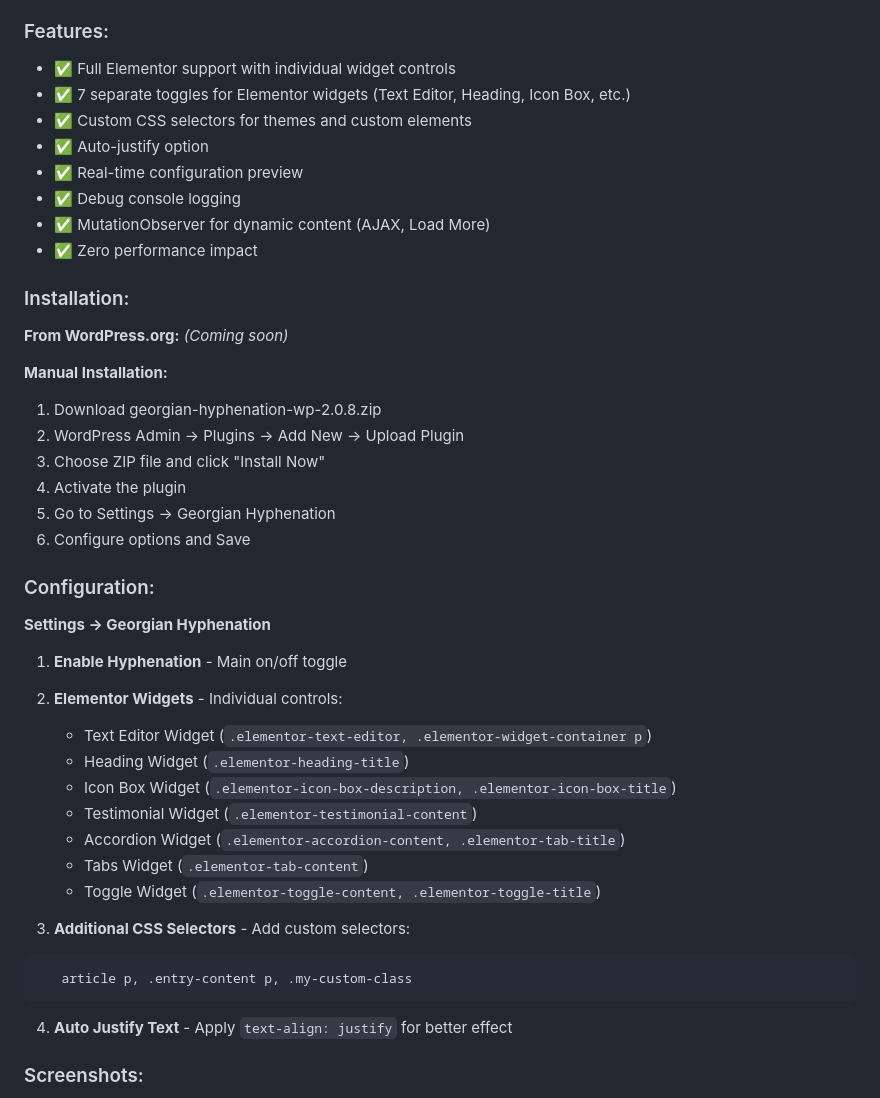
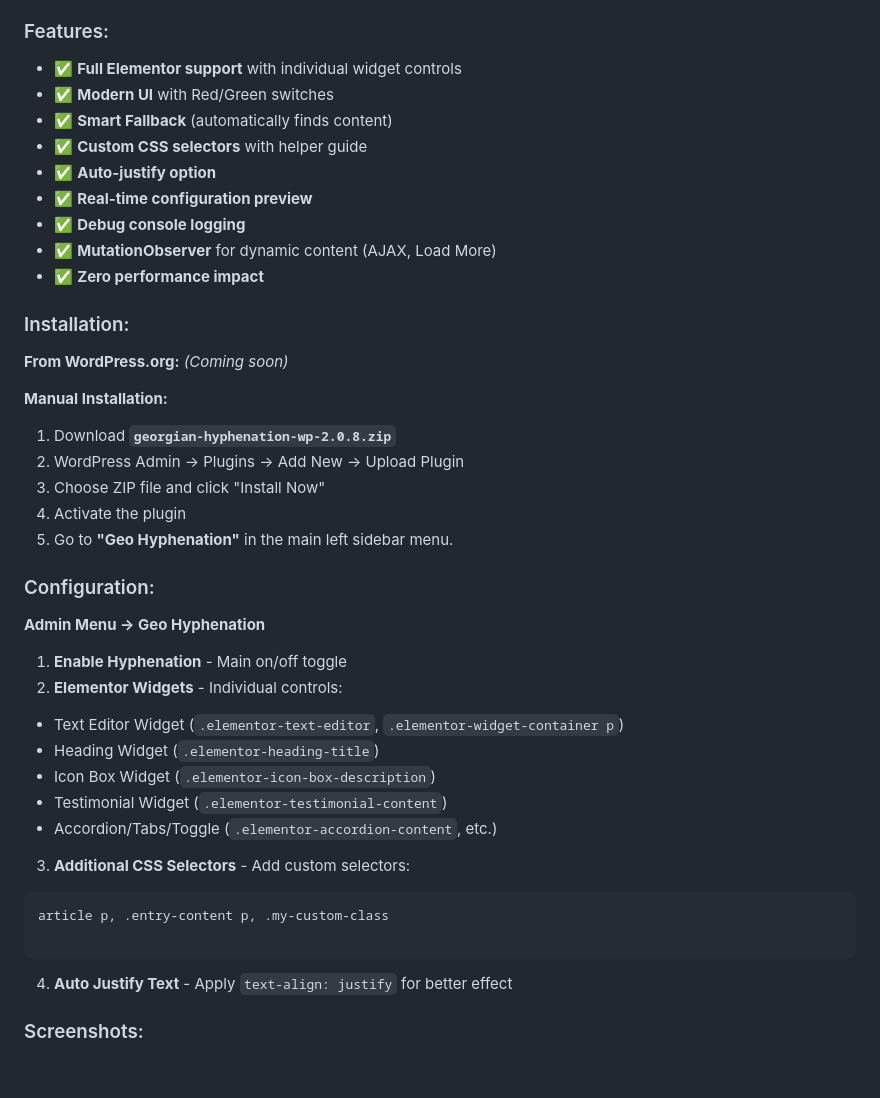
Before and after one commit to guramzhgamadze/georgian-hyphenation, a Markdown page: README.md, the part around one of its changes. Drawn GitHub-style; blank space fills up the shorter version.

````diff
--- a/README.md
+++ b/README.md
@@ -274,44 +306,46 @@ print(to_hunspell_format('საქართველო'))
 ### Features:
-- ✅ Full Elementor support with individual widget controls
-- ✅ 7 separate toggles for Elementor widgets (Text Editor, Heading, Icon Box, etc.)
-- ✅ Custom CSS selectors for themes and custom elements
-- ✅ Auto-justify option
-- ✅ Real-time configuration preview
-- ✅ Debug console logging
-- ✅ MutationObserver for dynamic content (AJAX, Load More)
-- ✅ Zero performance impact
+
+* ✅ **Full Elementor support** with individual widget controls
+* ✅ **Modern UI** with Red/Green switches
+* ✅ **Smart Fallback** (automatically finds content)
+* ✅ **Custom CSS selectors** with helper guide
+* ✅ **Auto-justify option**
+* ✅ **Real-time configuration preview**
+* ✅ **Debug console logging**
+* ✅ **MutationObserver** for dynamic content (AJAX, Load More)
+* ✅ **Zero performance impact**
 
 ### Installation:
 
 **From WordPress.org:** *(Coming soon)*
 
 **Manual Installation:**
-1. Download georgian-hyphenation-wp-2.0.8.zip
+
+1. Download **`georgian-hyphenation-wp-2.0.8.zip`**
 2. WordPress Admin → Plugins → Add New → Upload Plugin
 3. Choose ZIP file and click "Install Now"
 4. Activate the plugin
-5. Go to Settings → Georgian Hyphenation
-6. Configure options and Save
+5. Go to **"Geo Hyphenation"** in the main left sidebar menu.
 
 ### Configuration:
 
-**Settings → Georgian Hyphenation**
+**Admin Menu → Geo Hyphenation**
 
 1. **Enable Hyphenation** - Main on/off toggle
+2. **Elementor Widgets** - Individual controls:
+* Text Editor Widget (`.elementor-text-editor`, `.elementor-widget-container p`)
+* Heading Widget (`.elementor-heading-title`)
+* Icon Box Widget (`.elementor-icon-box-description`)
+* Testimonial Widget (`.elementor-testimonial-content`)
+* Accordion/Tabs/Toggle (`.elementor-accordion-content`, etc.)
 
-2. **Elementor Widgets** - Individual controls:
-   - Text Editor Widget (`.elementor-text-editor, .elementor-widget-container p`)
-   - Heading Widget (`.elementor-heading-title`)
-   - Icon Box Widget (`.elementor-icon-box-description, .elementor-icon-box-title`)
-   - Testimonial Widget (`.elementor-testimonial-content`)
-   - Accordion Widget (`.elementor-accordion-content, .elementor-tab-title`)
-   - Tabs Widget (`.elementor-tab-content`)
-   - Toggle Widget (`.elementor-toggle-content, .elementor-toggle-title`)
 
 3. **Additional CSS Selectors** - Add custom selectors:
 ```
-   article p, .entry-content p, .my-custom-class
+article p, .entry-content p, .my-custom-class
+
 ```
+
 
 4. **Auto Justify Text** - Apply `text-align: justify` for better effect
 
````
Also changed, not shown: other parts of README.md (+140 -97 lines).
